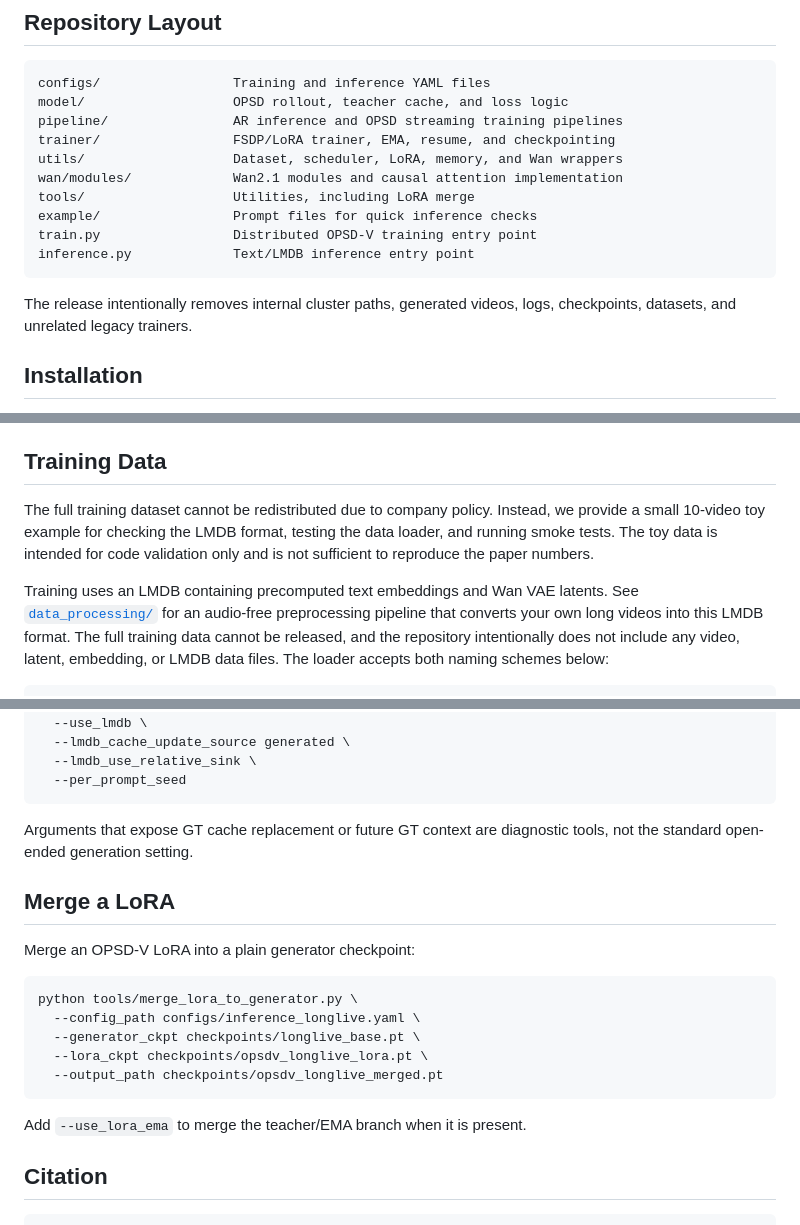
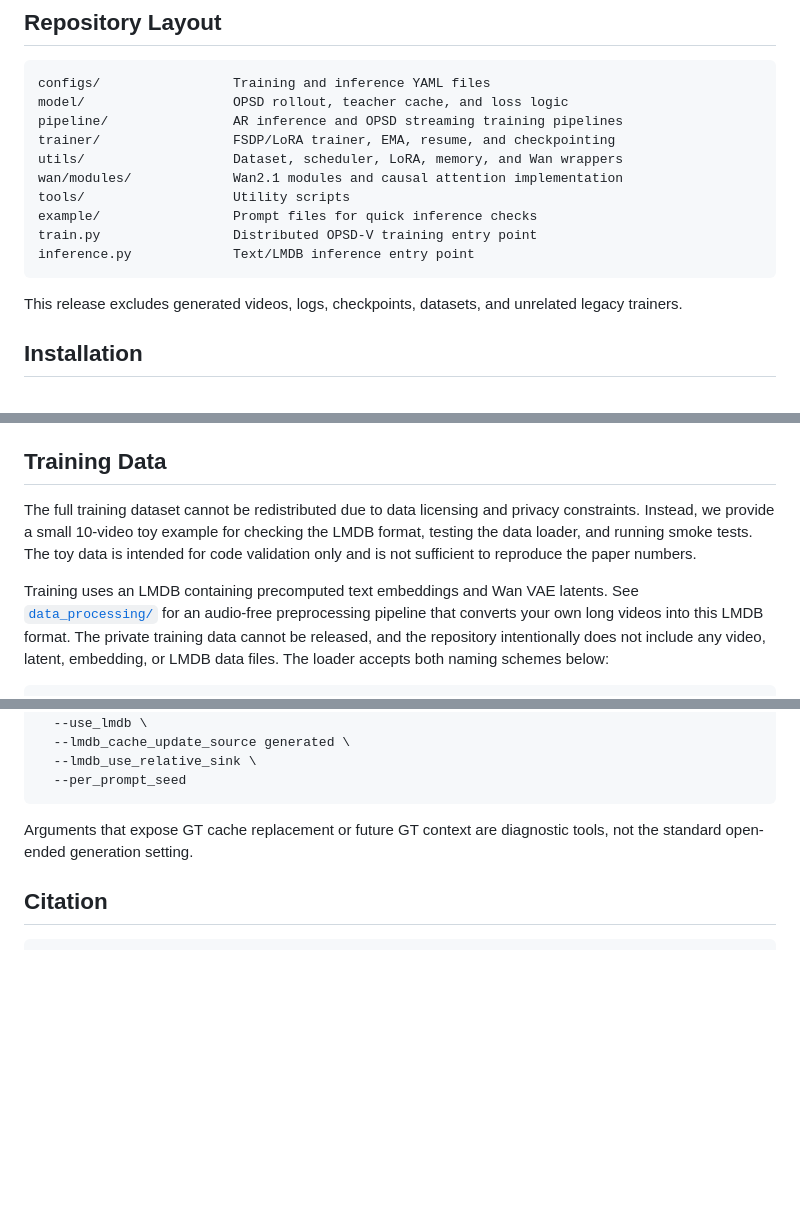
Before and after one commit to MeiGen-AI/OPSD-V, a Markdown page: README.md, 3 parts joined by grey strips. Drawn GitHub-style; blank space fills up the shorter version.

Commit message:
Polish release documentation

````diff
--- a/README.md
+++ b/README.md
@@ -82,13 +82,13 @@ pipeline/                AR inference and OPSD streaming training pipelines
 trainer/                 FSDP/LoRA trainer, EMA, resume, and checkpointing
 utils/                   Dataset, scheduler, LoRA, memory, and Wan wrappers
 wan/modules/             Wan2.1 modules and causal attention implementation
-tools/                   Utilities, including LoRA merge
+tools/                   Utility scripts
 example/                 Prompt files for quick inference checks
 train.py                 Distributed OPSD-V training entry point
 inference.py             Text/LMDB inference entry point
 ```
 
-The release intentionally removes internal cluster paths, generated videos, logs, checkpoints, datasets, and unrelated legacy trainers.
+This release excludes generated videos, logs, checkpoints, datasets, and unrelated legacy trainers.
 
 ## Installation
 
@@ -194,14 +194,14 @@ Base generator checkpoints may store weights under `generator`, `generator_ema`,
 
 ## Training Data
 
-The full training dataset cannot be redistributed due to company policy.
+The full training dataset cannot be redistributed due to data licensing and privacy constraints.
 Instead, we provide a small 10-video toy example for checking the LMDB format,
 testing the data loader, and running smoke tests. The toy data is intended for
 code validation only and is not sufficient to reproduce the paper numbers.
 
 Training uses an LMDB containing precomputed text embeddings and Wan VAE latents.
 See [`data_processing/`](data_processing/) for an audio-free preprocessing
-pipeline that converts your own long videos into this LMDB format. The full
+pipeline that converts your own long videos into this LMDB format. The private
 training data cannot be released, and the repository intentionally does not
 include any video, latent, embedding, or LMDB data files.
 The loader accepts both naming schemes below:
@@ -327,20 +327,6 @@ CUDA_VISIBLE_DEVICES=0 python inference.py \
 
 Arguments that expose GT cache replacement or future GT context are diagnostic tools, not the standard open-ended generation setting.
 
-## Merge a LoRA
-
-Merge an OPSD-V LoRA into a plain generator checkpoint:
-
-```bash
-python tools/merge_lora_to_generator.py \
-  --config_path configs/inference_longlive.yaml \
-  --generator_ckpt checkpoints/longlive_base.pt \
-  --lora_ckpt checkpoints/opsdv_longlive_lora.pt \
-  --output_path checkpoints/opsdv_longlive_merged.pt
-```
-
-Add `--use_lora_ema` to merge the teacher/EMA branch when it is present.
-
 ## Citation
 
 ```bibtex
````
Also changed, not shown: other parts of README.md (+1 -1 lines), data_processing/README.md (+1 -1 lines).
